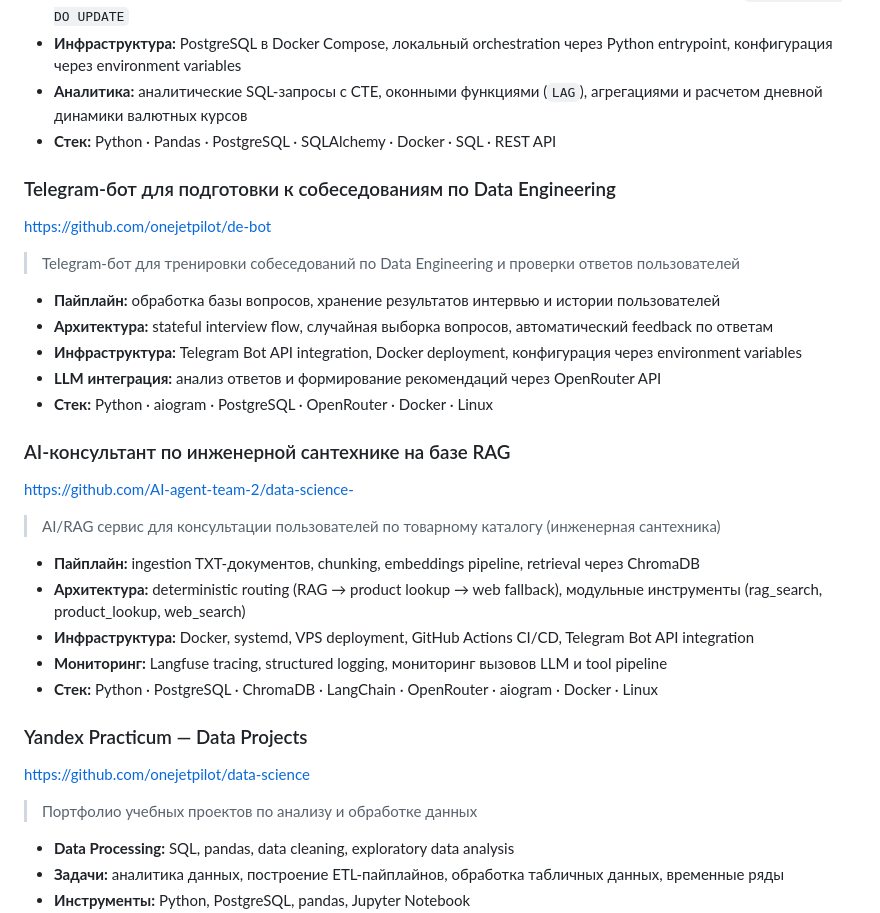
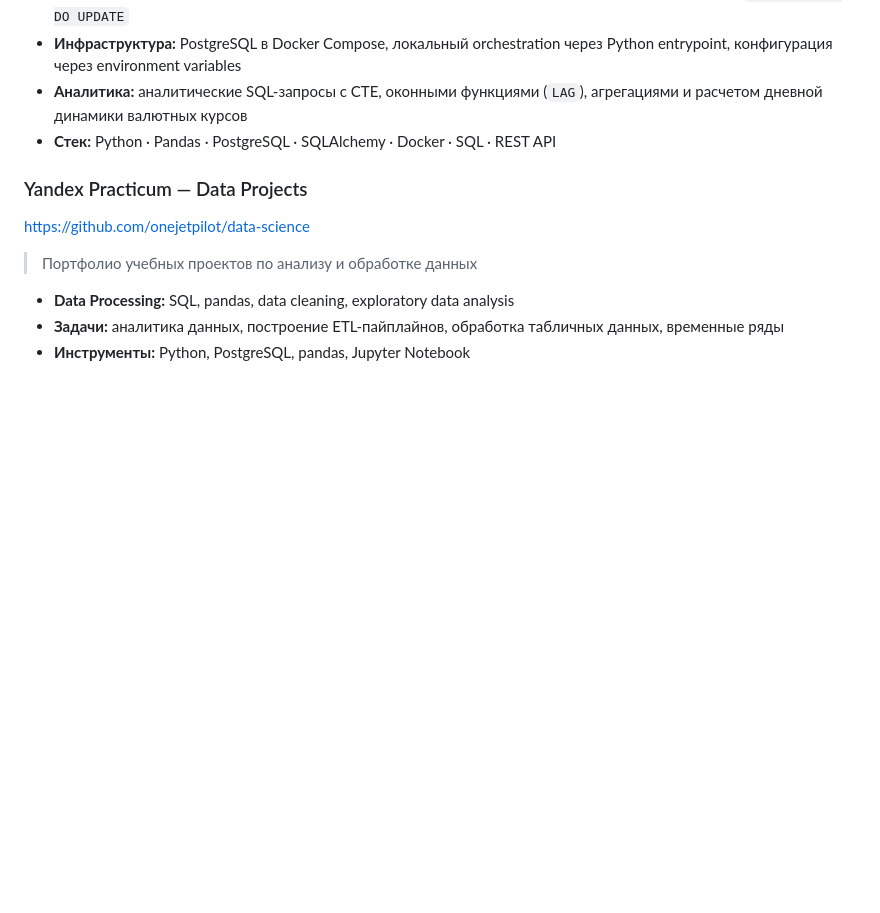
Before and after one commit to onejetpilot/onejetpilot, a Markdown page: README.md, the part around the change. Rendered like a GitHub page; blank space fills up the shorter version.

Commit message:
Remove outdated project descriptions from README
Removed sections about Telegram bot for Data Engineering interviews and AI consultant for plumbing engineering based on RAG.

```diff
--- a/README.md
+++ b/README.md
@@ -56,28 +56,6 @@ https://github.com/onejetpilot/api-to-postgres-etl
 - **Аналитика:** аналитические SQL-запросы с CTE, оконными функциями (`LAG`), агрегациями и расчетом дневной динамики валютных курсов
 - **Стек:** Python · Pandas · PostgreSQL · SQLAlchemy · Docker · SQL · REST API
 
-### Telegram-бот для подготовки к собеседованиям по Data Engineering
-https://github.com/onejetpilot/de-bot
-
-> Telegram-бот для тренировки собеседований по Data Engineering и проверки ответов пользователей
-
-- **Пайплайн:** обработка базы вопросов, хранение результатов интервью и истории пользователей
-- **Архитектура:** stateful interview flow, случайная выборка вопросов, автоматический feedback по ответам
-- **Инфраструктура:** Telegram Bot API integration, Docker deployment, конфигурация через environment variables
-- **LLM интеграция:** анализ ответов и формирование рекомендаций через OpenRouter API
-- **Стек:** Python · aiogram · PostgreSQL · OpenRouter · Docker · Linux
-
-### AI-консультант по инженерной сантехнике на базе RAG
-https://github.com/AI-agent-team-2/data-science-
-
-> AI/RAG сервис для консультации пользователей по товарному каталогу (инженерная сантехника)
-
-- **Пайплайн:** ingestion TXT-документов, chunking, embeddings pipeline, retrieval через ChromaDB
-- **Архитектура:** deterministic routing (RAG → product lookup → web fallback), модульные инструменты (rag_search, product_lookup, web_search)
-- **Инфраструктура:** Docker, systemd, VPS deployment, GitHub Actions CI/CD, Telegram Bot API integration
-- **Мониторинг:** Langfuse tracing, structured logging, мониторинг вызовов LLM и tool pipeline
-- **Стек:** Python · PostgreSQL · ChromaDB · LangChain · OpenRouter · aiogram · Docker · Linux
-
 
 ### Yandex Practicum — Data Projects
 https://github.com/onejetpilot/data-science
```
